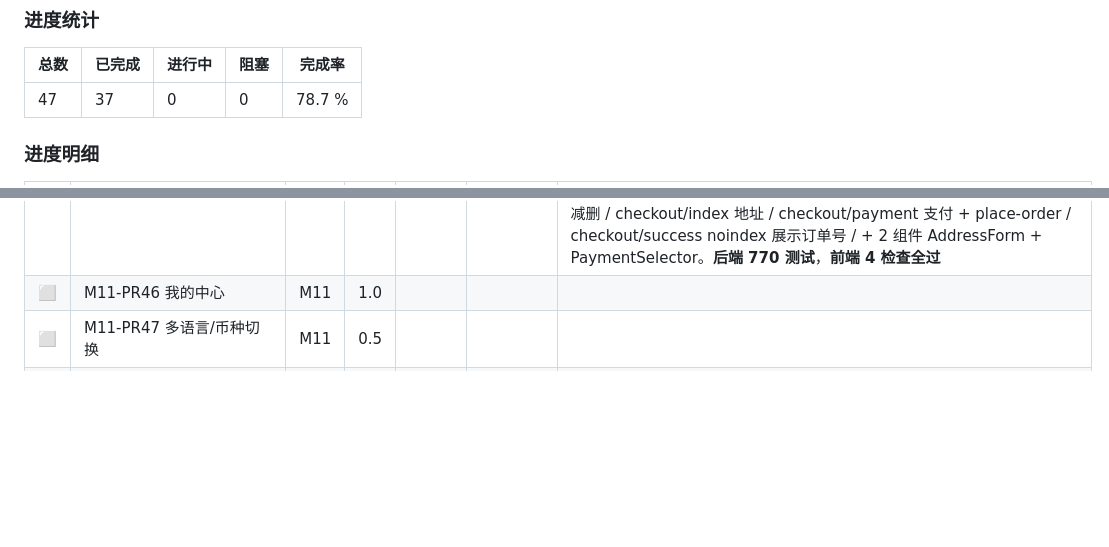
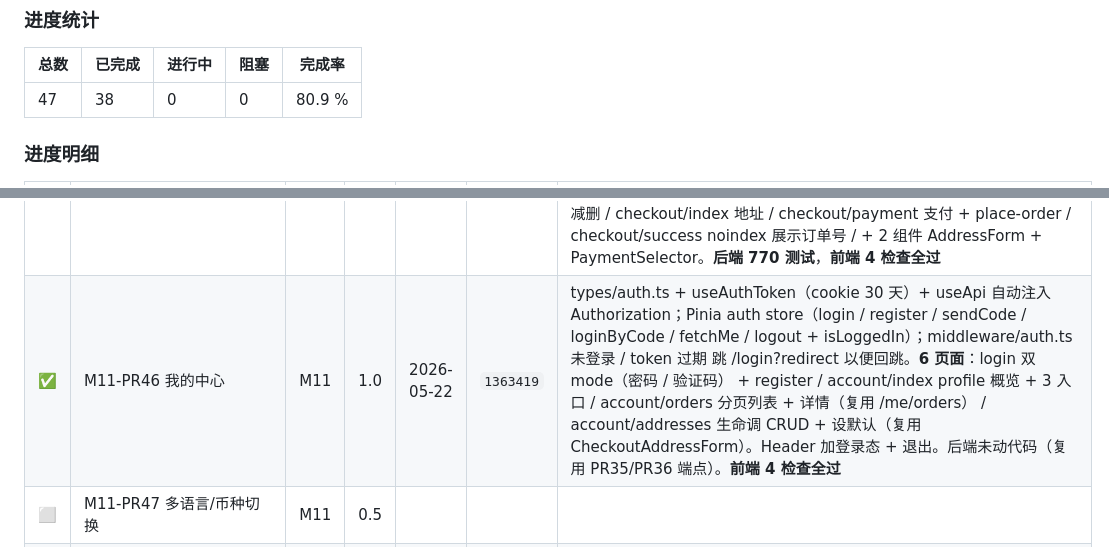
Before and after one commit to xiong-pc/dsweixin, a Markdown page: docs/tech-debt.md, 2 parts joined by grey strips. GitHub-like rendering; blank space fills up the shorter version.

Commit message:
chore(mall): M11-PR46 上板，P0 整体 80.9%

```diff
--- a/docs/tech-debt.md
+++ b/docs/tech-debt.md
@@ -602,7 +602,7 @@ composer require dedoc/scramble
 
 | 总数 | 已完成 | 进行中 | 阻塞 | 完成率 |
 |---|---|---|---|---|
-| 47 | 37 | 0 | 0 | 78.7 % |
+| 47 | 38 | 0 | 0 | 80.9 % |
 
 ### 进度明细
 
@@ -653,7 +653,7 @@ composer require dedoc/scramble
 | ✅ | M11-PR43 首页+类目页 | M11 | 1.5 | 2026-05-22 | `bc9ca36` | 后端 ShopCategoryController + ShopProductController（list/show）公开端点，tenant + shop + status=1 三重隔离。资源按 X-Locale header 命中翻译，未命中回退首条；pageSize 上限 60；越 shop 越租户 404。**16 测试**。前端 Header/Footer/CategoryNav/ProductCard 4 组件 + layouts/default.vue（useAsyncData 全站复用类目） + pages/index.vue（Hero + 最新 12 件网格 + useHead title/description/og） + pages/category/[id].vue（落地页 + prev/next 分页 + setResponseStatus(404)）。**后端 762 测试**，**前端 4 检查全过** |
 | ✅ | M11-PR44 商品详情页 SEO | M11 | 1.5 | 2026-05-22 | `202a786` | 后端 ShopProductController::showBySlug + GET `/shop/products/by-slug/{slug}`（locale 优先命中 / 回退任意 locale / 跨租户与下架 404）**+7 测试**。前端 pages/product/[slug].vue SSR 完整 SEO 套件：Open Graph (og:type=product) + Twitter Card + canonical + hreflang 多语言（包含 x-default） + JSON-LD schema.org Product+Offer，404 时 setResponseStatus 不被收录。**3 组件**：ImageGallery（主图 eager + LCP 优化）/ SpecSelector、AddToCartButton 占位（PR45 接入）。**后端 769 测试**，**前端 4 检查全过** |
 | ✅ | M11-PR45 购物车结账 | M11 | 1.5 | 2026-05-22 | `18286e3` | 后端 ShopProductResource 扩展变体 variants[]（sku/price/available + specification_values 按 X-Locale 命中），**+1 测试**。前端 Pinia cart store（fetch/add/update/remove/clear/preview/placeOrder + computed subtotal） + useShopSession（UUID cookie 游客身份） + useApi 自动注入 X-Session-Id / X-Locale。SpecSelector 按 specification_id 分组 chips（缺货变体 disabled + line-through，单变体自动选中） + AddToCartButton 调用 cart store。**5 页面**：cart 列表加减删 / checkout/index 地址 / checkout/payment 支付 + place-order / checkout/success noindex 展示订单号 / + 2 组件 AddressForm + PaymentSelector。**后端 770 测试**，**前端 4 检查全过** |
-| ⬜ | M11-PR46 我的中心 | M11 | 1.0 | | | |
+| ✅ | M11-PR46 我的中心 | M11 | 1.0 | 2026-05-22 | `1363419` | types/auth.ts + useAuthToken（cookie 30 天）+ useApi 自动注入 Authorization；Pinia auth store（login / register / sendCode / loginByCode / fetchMe / logout + isLoggedIn）；middleware/auth.ts 未登录 / token 过期 跳 /login?redirect 以便回跳。**6 页面**：login 双 mode（密码 / 验证码） + register / account/index profile 概览 + 3 入口 / account/orders 分页列表 + 详情（复用 /me/orders） / account/addresses 生命调 CRUD + 设默认（复用 CheckoutAddressForm）。Header 加登录态 + 退出。后端未动代码（复用 PR35/PR36 端点）。**前端 4 检查全过** |
 | ⬜ | M11-PR47 多语言/币种切换 | M11 | 0.5 | | | |
 | **总计** | | | **47** | | | |
 
```
